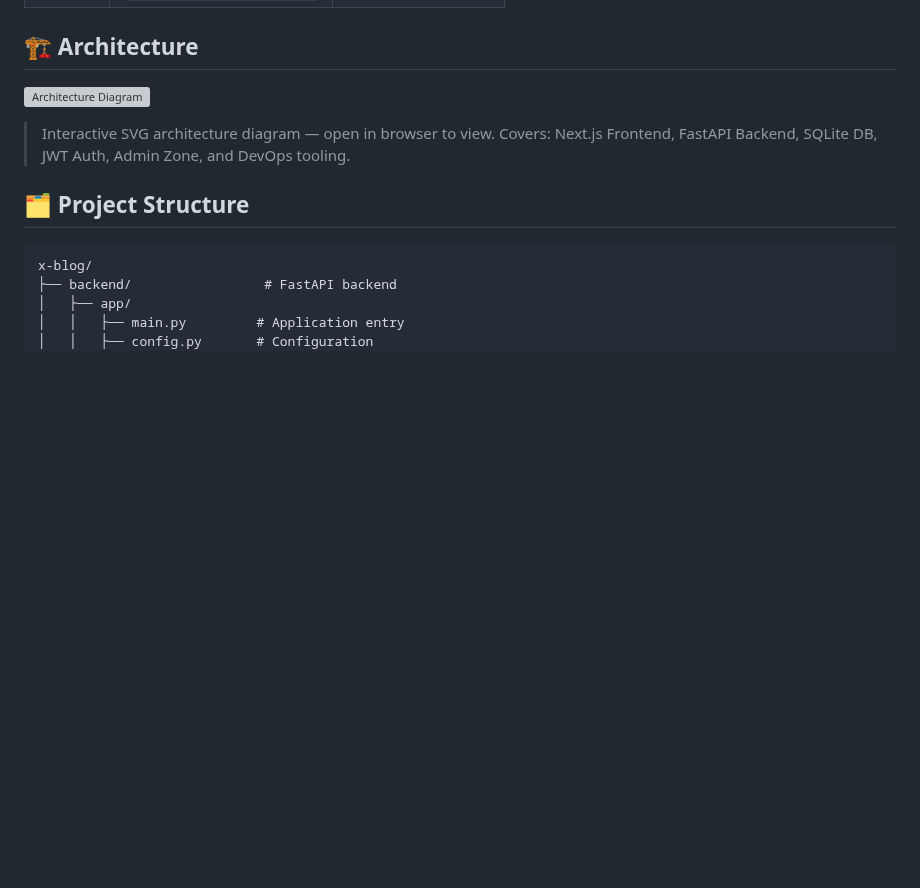
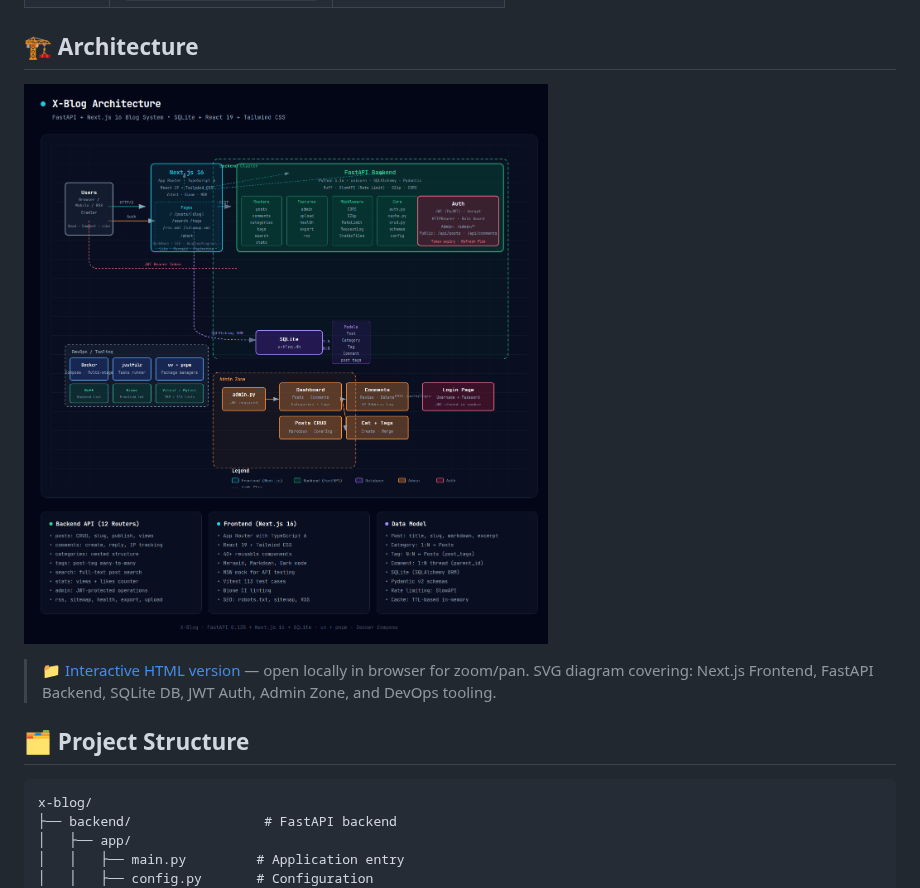
Before and after one commit to pplmx/x-blog, a Markdown page: README.md, the part around the change. GitHub-like rendering; pictures changed too: docs/x-blog-architecture.png (added); blank space fills up the shorter version; grey boxes are pictures that could not be loaded.

Commit message:
docs: replace HTML ref with PNG screenshot in README
- Add architecture diagram screenshot for GitHub inline display
- Keep interactive HTML version for local use with zoom/pan

```diff
--- a/README.md
+++ b/README.md
@@ -145,9 +145,9 @@ See [docs/deployment.md](./docs/deployment.md) for detailed deployment guide.
 
 ## 🏗️ Architecture
 
-![Architecture Diagram](./docs/x-blog-architecture.html)
+![Architecture Diagram](./docs/x-blog-architecture.png)
 
-> Interactive SVG architecture diagram — open in browser to view. Covers: Next.js Frontend, FastAPI Backend, SQLite DB, JWT Auth, Admin Zone, and DevOps tooling.
+> 📁 [Interactive HTML version](./docs/x-blog-architecture.html) — open locally in browser for zoom/pan. SVG diagram covering: Next.js Frontend, FastAPI Backend, SQLite DB, JWT Auth, Admin Zone, and DevOps tooling.
 
 ## 🗂️ Project Structure
 
```
Also changed, not shown: README.zh-CN.md (+2 -2 lines).
